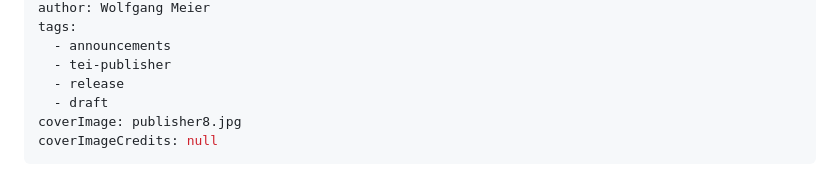
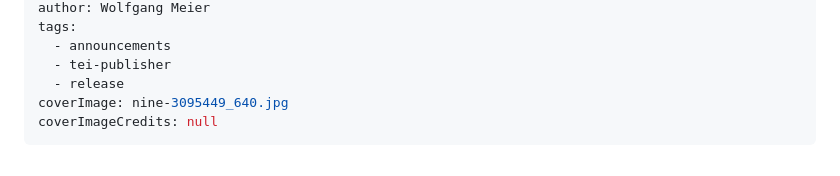
Before and after one commit to eeditiones/e-editiones-website, a Markdown page: posts/tei-publisher-9.md, the part around the change. Drawn GitHub-style.

Commit message:
Add cover image for publisher 9

```diff
--- a/posts/tei-publisher-9.md
+++ b/posts/tei-publisher-9.md
@@ -8,8 +8,7 @@ tags:
   - announcements
   - tei-publisher
   - release
-  - draft
-coverImage: publisher8.jpg
+coverImage: nine-3095449_640.jpg
 coverImageCredits: null
 ---
 > Version 9 has seen a major rework of the annotation facilities and introduces local authority registers for people, places and organizations. There have been small but powerful improvements to facets, numerous minor fixes and extensions to client-side URL routing, and – last but not least – added support for IIIF manifests.
```
Also changed, not shown: img/nine-3095449_640.jpg (added).
